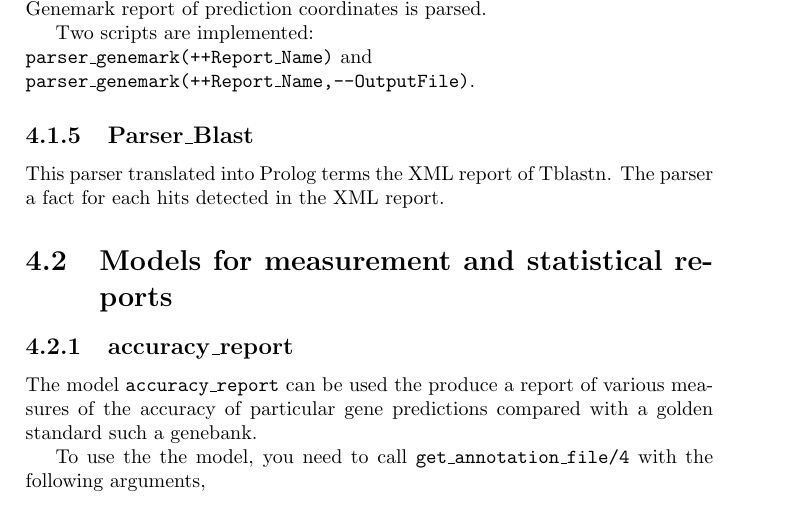
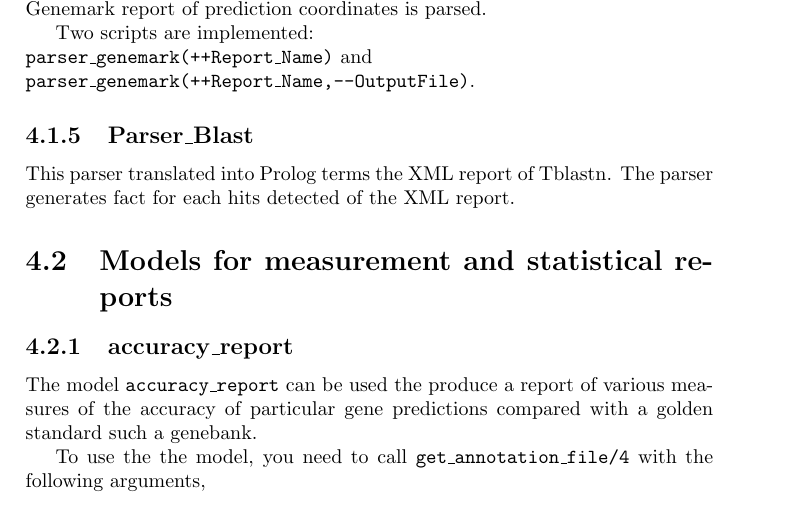
Before and after one commit to cth/the-lost-framework, a LaTeX thesis (doc/the_lost_framework.tex): part of page 25 of 36, cut so that both start at the same text. Compiled offline with pdfLaTeX.

Commit message:
Doc update

```diff
--- a/doc/the_lost_framework.tex
+++ b/doc/the_lost_framework.tex
@@ -963,8 +963,8 @@ Two scripts are implemented:\\
 
 \subsection{Parser\_Blast}
 
-This parser translated into Prolog terms the XML report of Tblastn. The parser a fact for
-each hits detected in the XML report.
+This parser translated into Prolog terms the XML report of Tblastn. The parser generates fact for
+each hits detected of the XML report.
 
 
 \section{Models for measurement and statistical reports}
```
